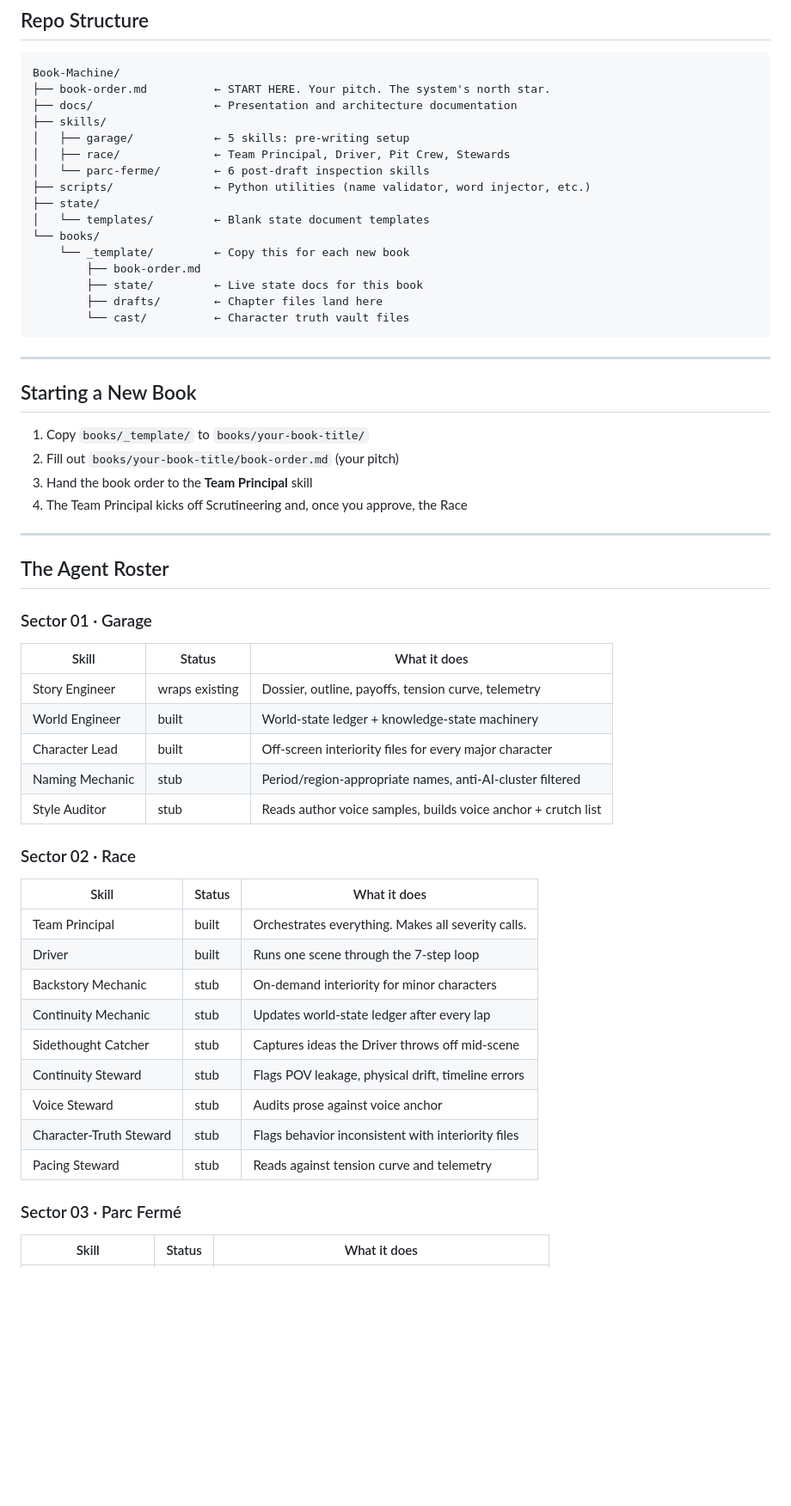
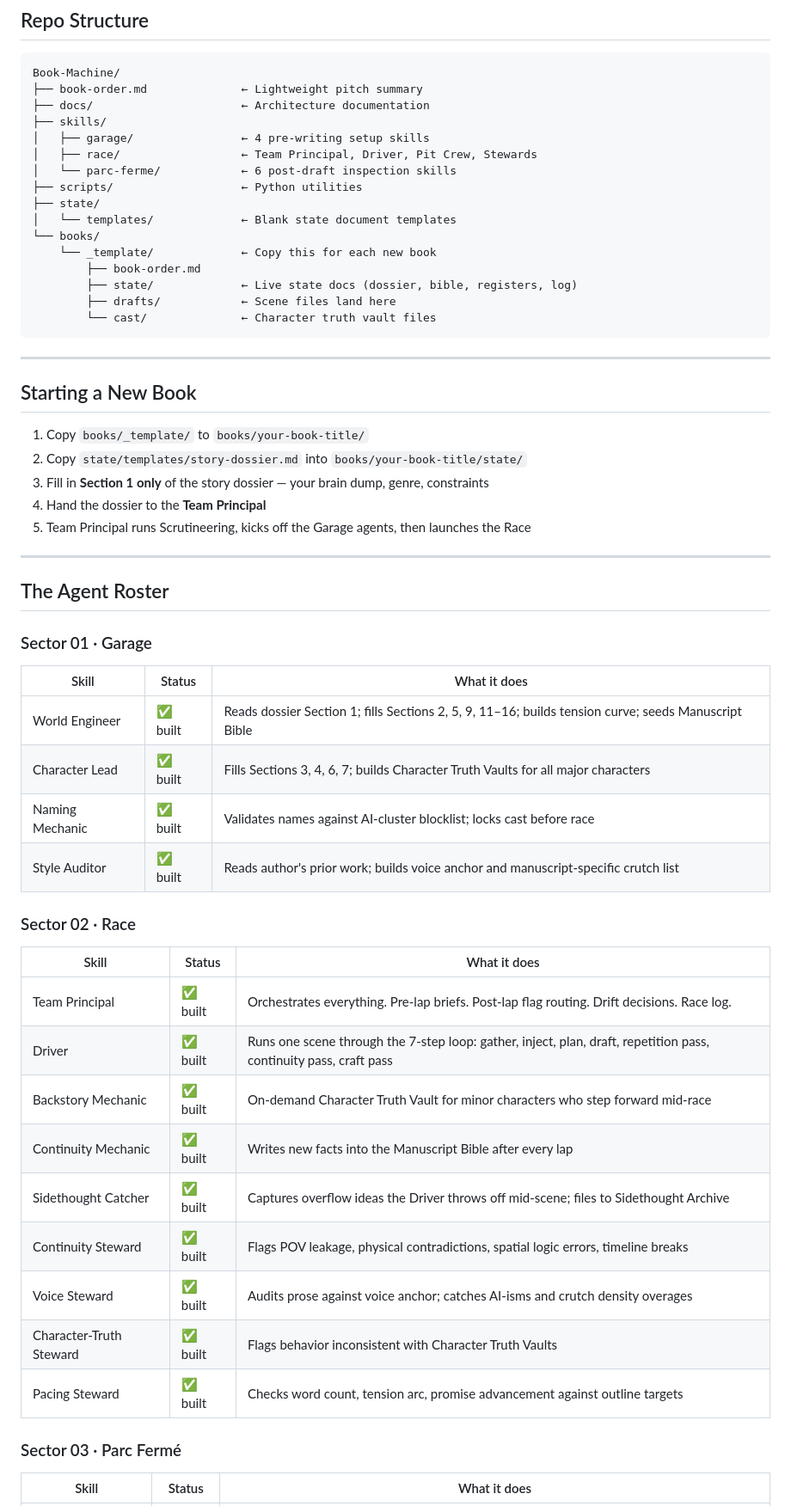
Before and after one commit to cschi006/Book-Machine, a Markdown page: README.md, the part around one of its changes. Shown at 86% size. Drawn GitHub-style; blank space fills up the shorter version.

Commit message:
Update README to v1.0 — full roster, accurate status, dossier workflow

````diff
--- a/README.md
+++ b/README.md
@@ -25,21 +25,21 @@ Two units of measure travel through the whole system. **Scenes are laps** — th
 
 ```
 Book-Machine/
-├── book-order.md          ← START HERE. Your pitch. The system's north star.
-├── docs/                  ← Presentation and architecture documentation
+├── book-order.md              ← Lightweight pitch summary
+├── docs/                      ← Architecture documentation
 ├── skills/
-│   ├── garage/            ← 5 skills: pre-writing setup
-│   ├── race/              ← Team Principal, Driver, Pit Crew, Stewards
-│   └── parc-ferme/        ← 6 post-draft inspection skills
-├── scripts/               ← Python utilities (name validator, word injector, etc.)
+│   ├── garage/                ← 4 pre-writing setup skills
+│   ├── race/                  ← Team Principal, Driver, Pit Crew, Stewards
+│   └── parc-ferme/            ← 6 post-draft inspection skills
+├── scripts/                   ← Python utilities
 ├── state/
-│   └── templates/         ← Blank state document templates
+│   └── templates/             ← Blank state document templates
 └── books/
-    └── _template/         ← Copy this for each new book
+    └── _template/             ← Copy this for each new book
         ├── book-order.md
-        ├── state/         ← Live state docs for this book
-        ├── drafts/        ← Chapter files land here
-        └── cast/          ← Character truth vault files
+        ├── state/             ← Live state docs (dossier, bible, registers, log)
+        ├── drafts/            ← Scene files land here
+        └── cast/              ← Character truth vault files
 ```
 
 ---
@@ -47,36 +47,39 @@ Book-Machine/
 ## Starting a New Book
 
 1. Copy `books/_template/` to `books/your-book-title/`
-2. Fill out `books/your-book-title/book-order.md` (your pitch)
-3. Hand the book order to the **Team Principal** skill
-4. The Team Principal kicks off Scrutineering and, once you approve, the Race
+2. Copy `state/templates/story-dossier.md` into `books/your-book-title/state/`
+3. Fill in **Section 1 only** of the story dossier — your brain dump, genre, constraints
+4. Hand the dossier to the **Team Principal**
+5. Team Principal runs Scrutineering, kicks off the Garage agents, then launches the Race
 
 ---
 
 ## The Agent Roster
 
 ### Sector 01 · Garage
+
 | Skill | Status | What it does |
 |---|---|---|
-| Story Engineer | wraps existing | Dossier, outline, payoffs, tension curve, telemetry |
-| World Engineer | built | World-state ledger + knowledge-state machinery |
-| Character Lead | built | Off-screen interiority files for every major character |
-| Naming Mechanic | stub | Period/region-appropriate names, anti-AI-cluster filtered |
-| Style Auditor | stub | Reads author voice samples, builds voice anchor + crutch list |
+| World Engineer | ✅ built | Reads dossier Section 1; fills Sections 2, 5, 9, 11–16; builds tension curve; seeds Manuscript Bible |
+| Character Lead | ✅ built | Fills Sections 3, 4, 6, 7; builds Character Truth Vaults for all major characters |
+| Naming Mechanic | ✅ built | Validates names against AI-cluster blocklist; locks cast before race |
+| Style Auditor | ✅ built | Reads author's prior work; builds voice anchor and manuscript-specific crutch list |
 
 ### Sector 02 · Race
+
 | Skill | Status | What it does |
 |---|---|---|
-| Team Principal | built | Orchestrates everything. Makes all severity calls. |
-| Driver | built | Runs one scene through the 7-step loop |
-| Backstory Mechanic | stub | On-demand interiority for minor characters |
-| Continuity Mechanic | stub | Updates world-state ledger after every lap |
-| Sidethought Catcher | stub | Captures ideas the Driver throws off mid-scene |
-| Continuity Steward | stub | Flags POV leakage, physical drift, timeline errors |
-| Voice Steward | stub | Audits prose against voice anchor |
-| Character-Truth Steward | stub | Flags behavior inconsistent with interiority files |
-| Pacing Steward | stub | Reads against tension curve and telemetry |
+| Team Principal | ✅ built | Orchestrates everything. Pre-lap briefs. Post-lap flag routing. Drift decisions. Race log. |
+| Driver | ✅ built | Runs one scene through the 7-step loop: gather, inject, plan, draft, repetition pass, continuity pass, craft pass |
+| Backstory Mechanic | ✅ built | On-demand Character Truth Vault for minor characters who step forward mid-race |
+| Continuity Mechanic | ✅ built | Writes new facts into the Manuscript Bible after every lap |
+| Sidethought Catcher | ✅ built | Captures overflow ideas the Driver throws off mid-scene; files to Sidethought Archive |
+| Continuity Steward | ✅ built | Flags POV leakage, physical contradictions, spatial logic errors, timeline breaks |
+| Voice Steward | ✅ built | Audits prose against voice anchor; catches AI-isms and crutch density overages |
+| Character-Truth Steward | ✅ built | Flags behavior inconsistent with Character Truth Vaults |
+| Pacing Steward | ✅ built | Checks word count, tension arc, promise advancement against outline targets |
 
 ### Sector 03 · Parc Fermé
+
 | Skill | Status | What it does |
 |---|---|---|
````
Also changed, not shown: other parts of README.md (+47 -17 lines).
